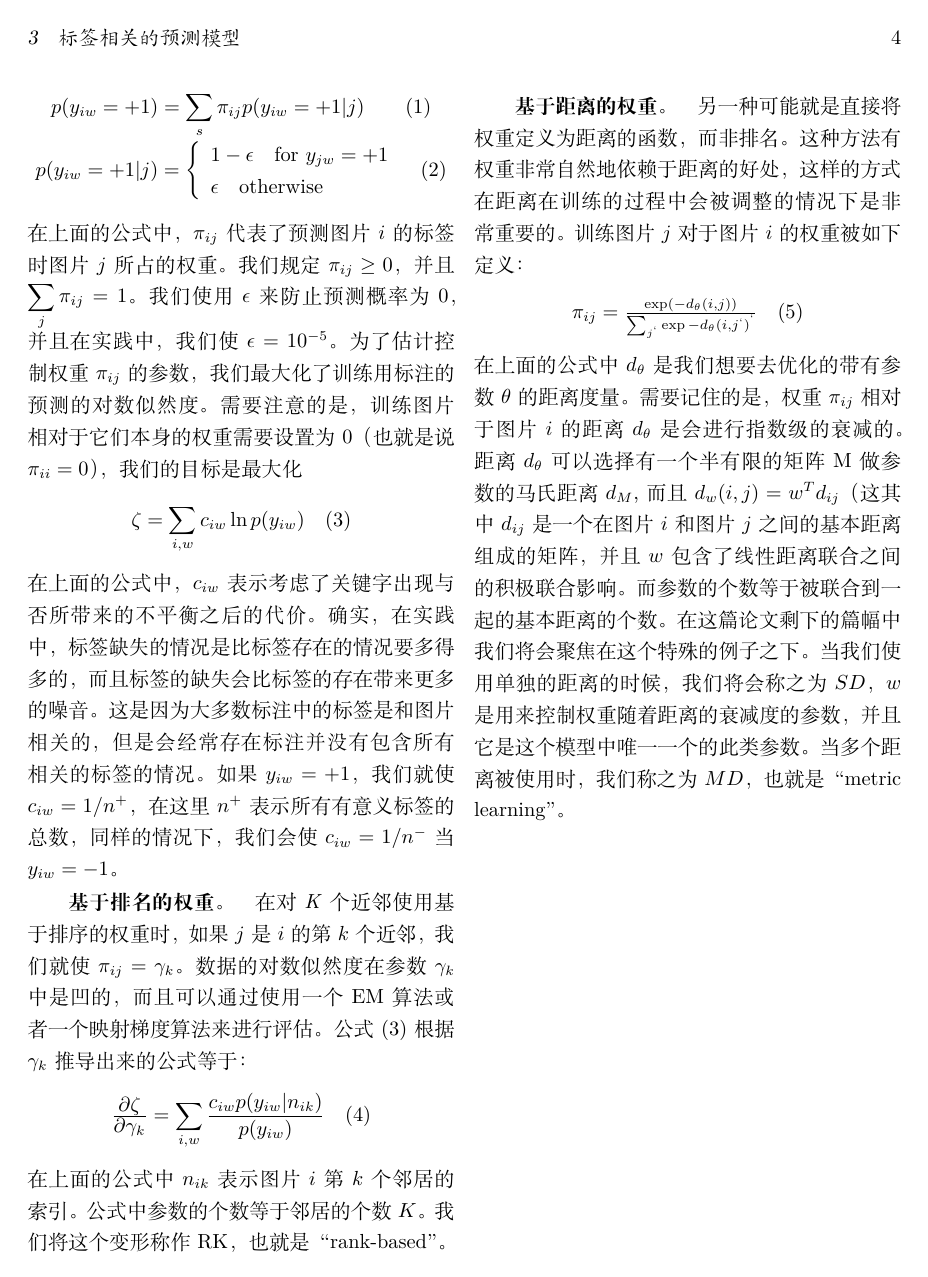
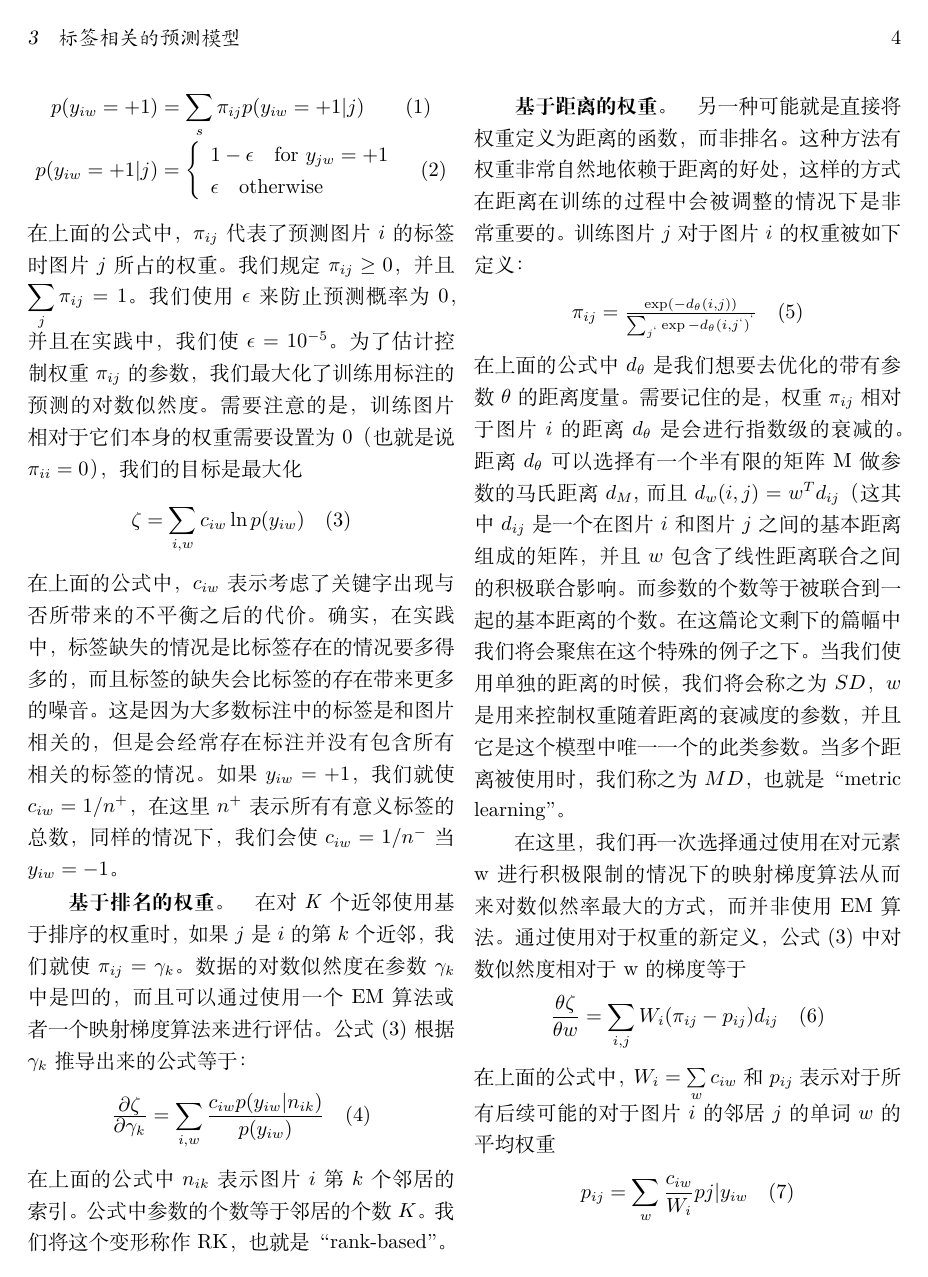
Before and after one commit to Winiex/tagprop_translation, a LaTeX document (tagprop_translation.tex): page 4 of 6. Compiled offline with XeLaTeX.

Commit message:
initially finished

```diff
--- a/tagprop_translation.tex
+++ b/tagprop_translation.tex
@@ -105,7 +105,14 @@ TapProp 通过直接地最大化预测标签在训练集中的对数似然度的
 \end{center}
 在上面的公式中 \(d_{\theta}\) 是我们想要去优化的带有参数 \(\theta\) 的距离度量。需要记住的是，权重 \(\pi_{ij}\) 相对于图片 \(i\) 的距离 \(d_{\theta}\) 是会进行指数级的衰减的。距离 \(d_{\theta}\) 可以选择有一个半有限的矩阵 M 做参数的马氏距离 \(d_{M}\),而且 \(d_{w}(i,j) = w^Td_{ij}\)（这其中 \(d_{ij}\) 是一个在图片 \(i\) 和图片 \(j\) 之间的基本距离组成的矩阵，并且 \(w\) 包含了线性距离联合之间的积极联合影响。而参数的个数等于被联合到一起的基本距离的个数。在这篇论文剩下的篇幅中我们将会聚焦在这个特殊的例子之下。当我们使用单独的距离的时候，我们将会称之为 \(SD\)，\(w\) 是用来控制权重随着距离的衰减度的参数，并且它是这个模型中唯一一个的此类参数。当多个距离被使用时，我们称之为 \(MD\)，也就是“metric learning”。
 
-
+在这里，我们再一次选择通过使用在对元素 w 进行积极限制的情况下的映射梯度算法从而来对数似然率最大的方式，而并非使用 EM 算法。通过使用对于权重的新定义，公式 (3) 中对数似然度相对于 w 的梯度等于
+\begin{center}
+\(\displaystyle \frac{\theta\zeta}{\theta w} = \displaystyle \sum\limits_{i,j}W_{i}(\pi_{ij} - p_{ij})d_{ij}\)\quad (6)
+\end{center}
+在上面的公式中，\(W_{i} = \sum\limits_{w}c_{iw}\) 和 \(p_{ij}\) 表示对于所有后续可能的对于图片 \(i\) 的邻居 \(j\) 的单词 \(w\) 的平均权重
+\begin{center}
+\(p_{ij} = \displaystyle \sum\limits_{w}\frac{c_{iw}}{W_{i}}p{j|y_{iw}}\)\quad (7)
+\end{center}
 
 \newpage
 
```
